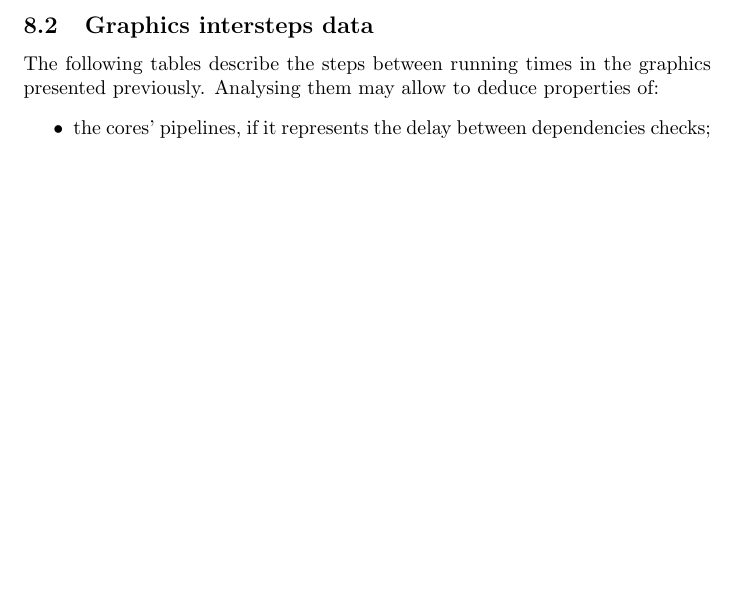
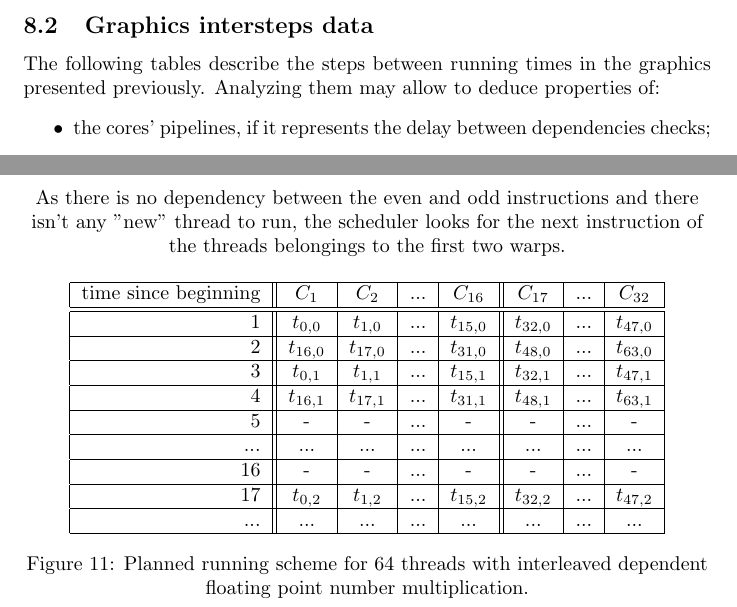
Before and after one commit to tOverney/project_report, a LaTeX document (microbenchmarking.tex): part of page 11 of 13 before the commit and two parts of pages 11 and 14 of 14 after it, the two joined at a grey line, cut so that both start at the same text, the shorter picture padded with empty space. Compiled offline with pdfLaTeX.

Commit message:
created table for 64 float with two independant FP mult

```diff
--- a/microbenchmarking.tex
+++ b/microbenchmarking.tex
@@ -320,7 +320,7 @@
     \end{figure}
 
     \subsection{Graphics intersteps data}
-    The following tables describe the steps between running times in the graphics presented previously. Analysing them may allow to deduce properties of:
+    The following tables describe the steps between running times in the graphics presented previously. Analyzing them may allow to deduce properties of:
     \begin{itemize}
         \item the cores' pipelines, if it represents the delay between dependencies checks;
         \item the scheduling mechanism, if it represents the delaying of threads operations in favor of the launch of other threads.
@@ -331,5 +331,26 @@
     \pagebreak
 
 
+As there is no dependency between the even and odd instructions and there isn't any "new" thread to run, the scheduler looks for the next instruction of the threads belongings to the first two warps.
+\begin{figure}[H]
+      \centering
+       \begin{tabular}{ | r || c | c | c | c || c | c | c | }
+    	    \hline
+    	    time since beginning & $C_1$ & $C_2$ & ... & $C_{16}$ & $C_{17}$ & ... & $C_{32}$ \\ \hline  \hline
+    	   1 & $t_{0,0}$ & $t_{1,0}$ & ... & $t_{15,0}$ & $t_{32, 0}$ & ... & $t_{47, 0}$ \\ \hline
+    	   2 & $t_{16,0}$ & $t_{17,0}$ & ... & $t_{31,0}$ & $t_{48, 0}$ & ... & $t_{63, 0}$ \\ \hline
+    	   3 & $t_{0,1}$ & $t_{1,1}$ & ... & $t_{15,1}$ & $t_{32, 1}$ & ... & $t_{47, 1}$ \\ \hline
+           4 & $t_{16,1}$ & $t_{17,1}$ & ... & $t_{31,1}$ & $t_{48, 1}$ & ... & $t_{63, 1}$ \\ \hline
+    	   5 & - & - & ... & - & - & ... & - \\ \hline
+    	   ... & ... & ... & ... & ... & ... & ... & ... \\ \hline
+    	   16 & - & - & ... & - & - & ... & - \\ \hline
+    	   17 & $t_{0,2}$ & $t_{1,2}$ & ... & $t_{15,2}$ & $t_{32,2}$ & ... & $t_{47,2}$ \\ \hline
+    	   ... & ... & ... & ... & ... & ... & ... & ... \\ \hline
+  	\end{tabular}
+  	\captionsetup{justification=centering}
+  	\caption{Planned running scheme for 64 threads with interleaved dependent floating point number multiplication.}
+  	\label{fig:fp_prediction_64_halfdep}
+   \end{figure}
+
 
 \end{document}
```
